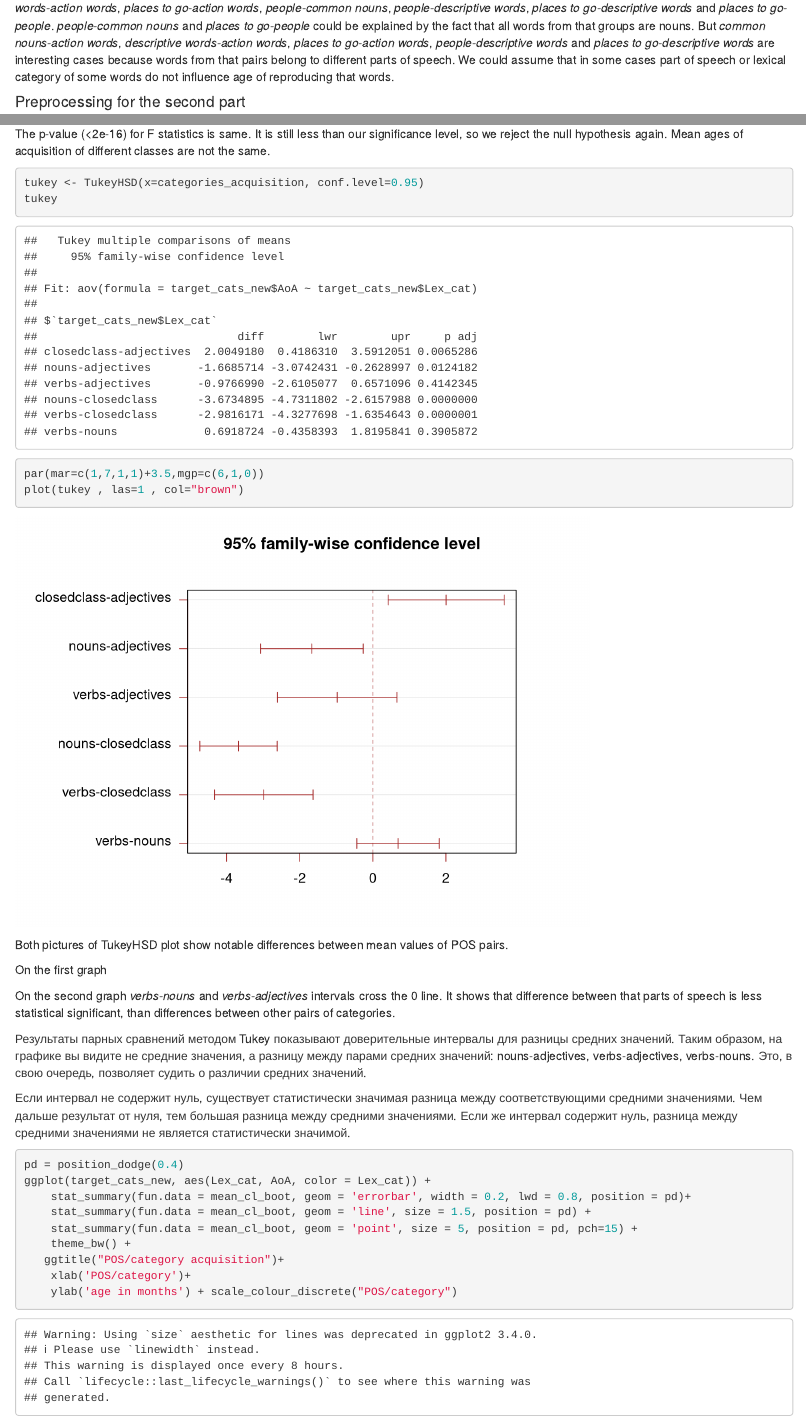
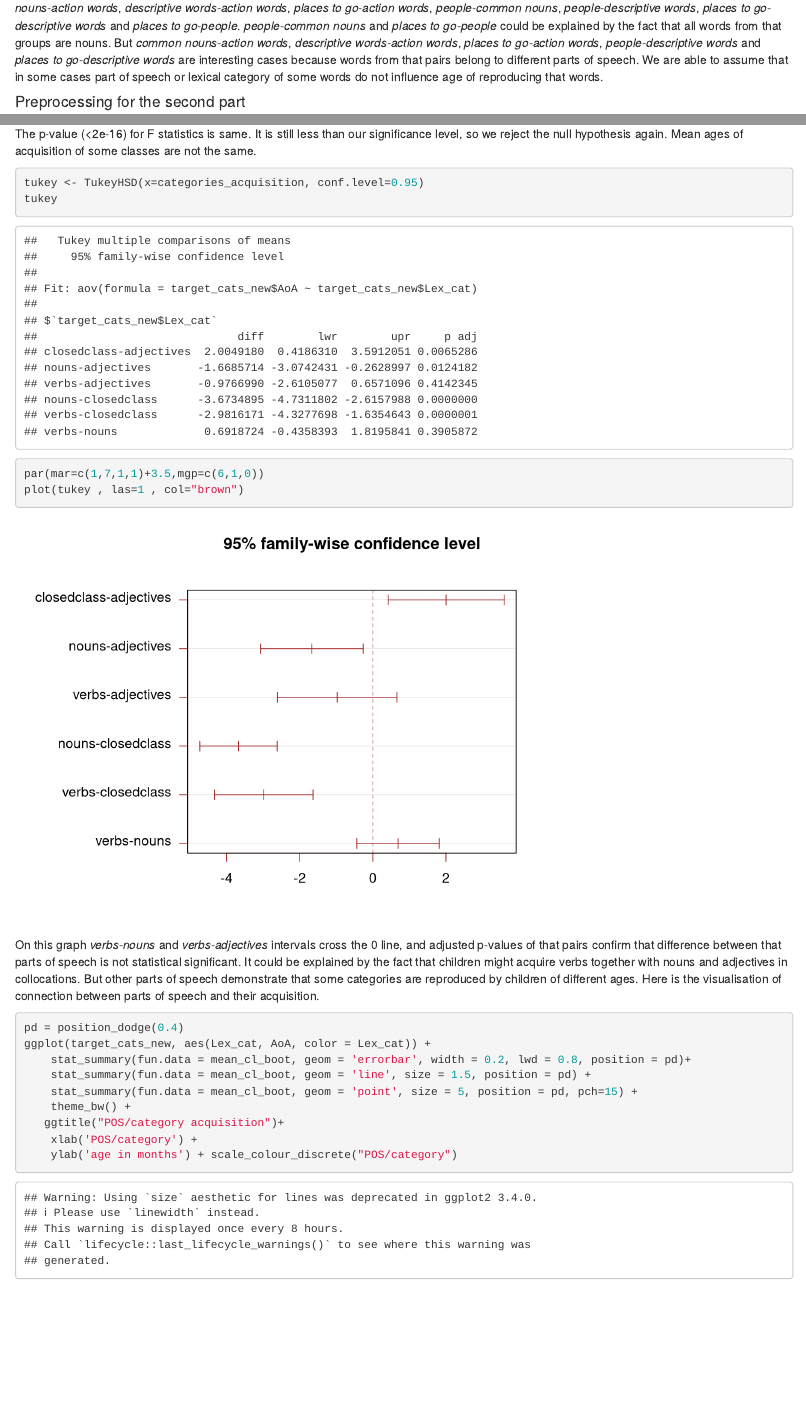
Before and after one commit to wkmatrosowa/LDA_project, an R Markdown document (project_work.Rmd): the page in a window 1100 px wide, from 11330 px down, and a second part further down, joined at a grey line. Rendered offline with R 4.5, knitr and Pandoc, with nearby package versions; code that draws random numbers runs with fixed seeds of ours.

Commit message:
add anova explanation

````diff
--- a/project_work.Rmd
+++ b/project_work.Rmd
@@ -281,7 +281,7 @@ par(mar=c(1,7,1,1)+3.5,mgp=c(6,1,0))
 plot(tukey, las=1, col="brown", cex.lab=2.5, cex.axis=0.7)
 ```
 
-As we could notice at the diagram, some categories have not significant differences in age of learning: *common nouns-action words*, *descriptive words-action words*, *places to go-action words*, *people-common nouns*, *people-descriptive words*, *places to go-descriptive words* and *places to go-people*. *people-common nouns* and *places to go-people* could be explained by the fact that all words from that groups are nouns. But *common nouns-action words*, *descriptive words-action words*, *places to go-action words*, *people-descriptive words* and *places to go-descriptive words* are interesting cases because words from that pairs belong to different parts of speech. We could assume that in some cases part of speech or lexical category of some words do not influence age of reproducing that words.
+As we can notice at the diagram and results of TukeyHSD analysis, some categories have not significant differences in age of learning: *common nouns-action words*, *descriptive words-action words*, *places to go-action words*, *people-common nouns*, *people-descriptive words*, *places to go-descriptive words* and *places to go-people*. *people-common nouns* and *places to go-people* could be explained by the fact that all words from that groups are nouns. But *common nouns-action words*, *descriptive words-action words*, *places to go-action words*, *people-descriptive words* and *places to go-descriptive words* are interesting cases because words from that pairs belong to different parts of speech. We are able to assume that in some cases part of speech or lexical category of some words do not influence age of reproducing that words.
 
 #### Preprocessing for the second part
 
@@ -329,7 +329,7 @@ categories_acquisition
 summary(categories_acquisition)
 ```
 
-The p-value (<2e-16) for F statistics is same. It is still less than our significance level, so we reject the null hypothesis again. Mean ages of acquisition of different classes are not the same.
+The p-value (<2e-16) for F statistics is same. It is still less than our significance level, so we reject the null hypothesis again. Mean ages of acquisition of some classes are not the same.
 
 ```{r}
 tukey <- TukeyHSD(x=categories_acquisition, conf.level=0.95)
@@ -341,17 +341,7 @@ par(mar=c(1,7,1,1)+3.5,mgp=c(6,1,0))
 plot(tukey , las=1 , col="brown")
 ```
 
-Both pictures of TukeyHSD plot show notable differences between mean values of POS pairs.
-
-On the first graph
-
-On the second graph *verbs-nouns* and *verbs-adjectives* intervals cross the 0 line. It shows that difference between that parts of speech is less statistical significant, than differences between other pairs of categories.
-
-
-Результаты парных сравнений методом Tukey показывают доверительные интервалы для разницы средних значений. Таким образом, на графике вы видите не средние значения, а разницу между парами средних значений: nouns-adjectives, verbs-adjectives, verbs-nouns. Это, в свою очередь, позволяет судить о различии средних значений.
-
-Если интервал не содержит нуль, существует статистически значимая разница между соответствующими средними значениями. Чем дальше результат от нуля, тем большая разница между средними значениями.
-Если же интервал содержит нуль, разница между средними значениями не является статистически значимой.
+On this graph *verbs-nouns* and *verbs-adjectives* intervals cross the 0 line, and adjusted p-values of that pairs confirm that difference between that parts of speech is not statistical significant. It could be explained by the fact that children might acquire verbs together with nouns and adjectives in collocations. But other parts of speech demonstrate that some categories are reproduced by children of different ages. Here is the visualisation of connection between parts of speech and their acquisition.
 
 ```{r}
 
````
Also changed, not shown: project_work.Rmd (12 more changed lines).
